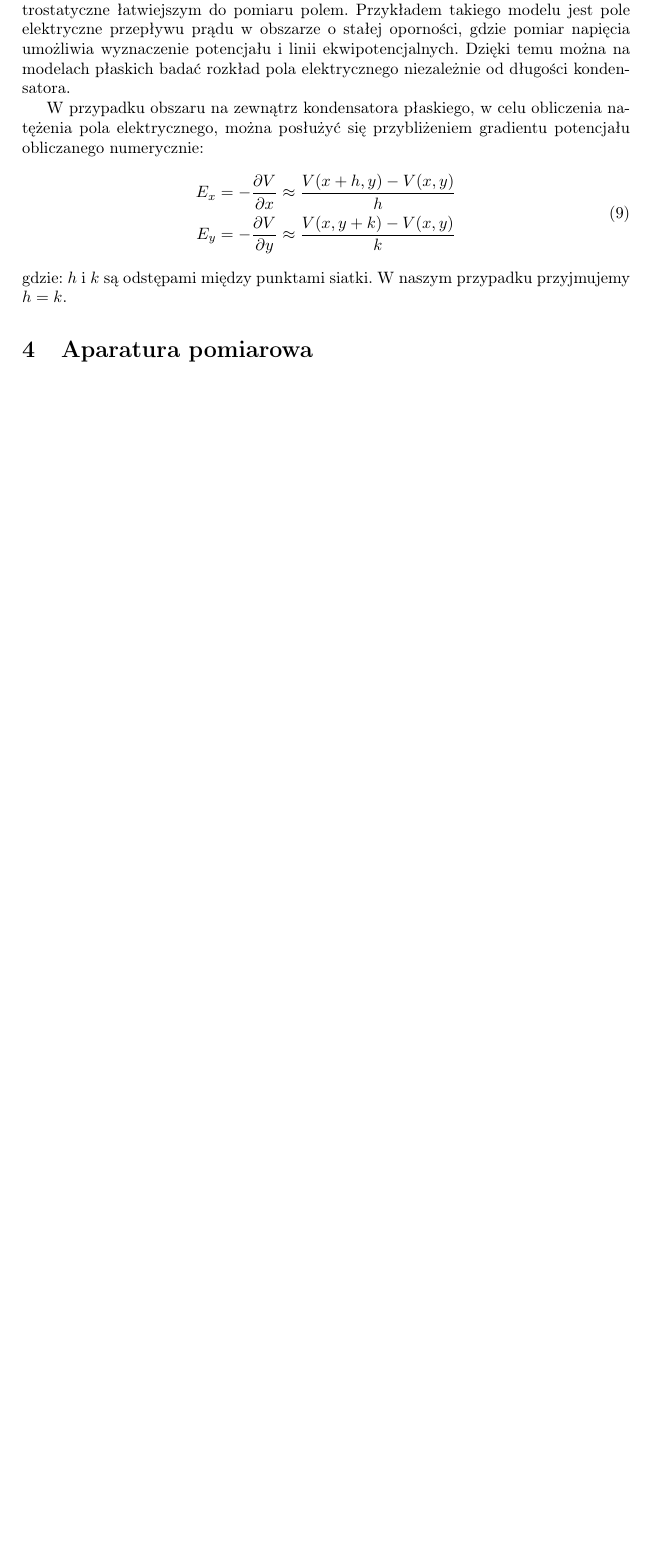
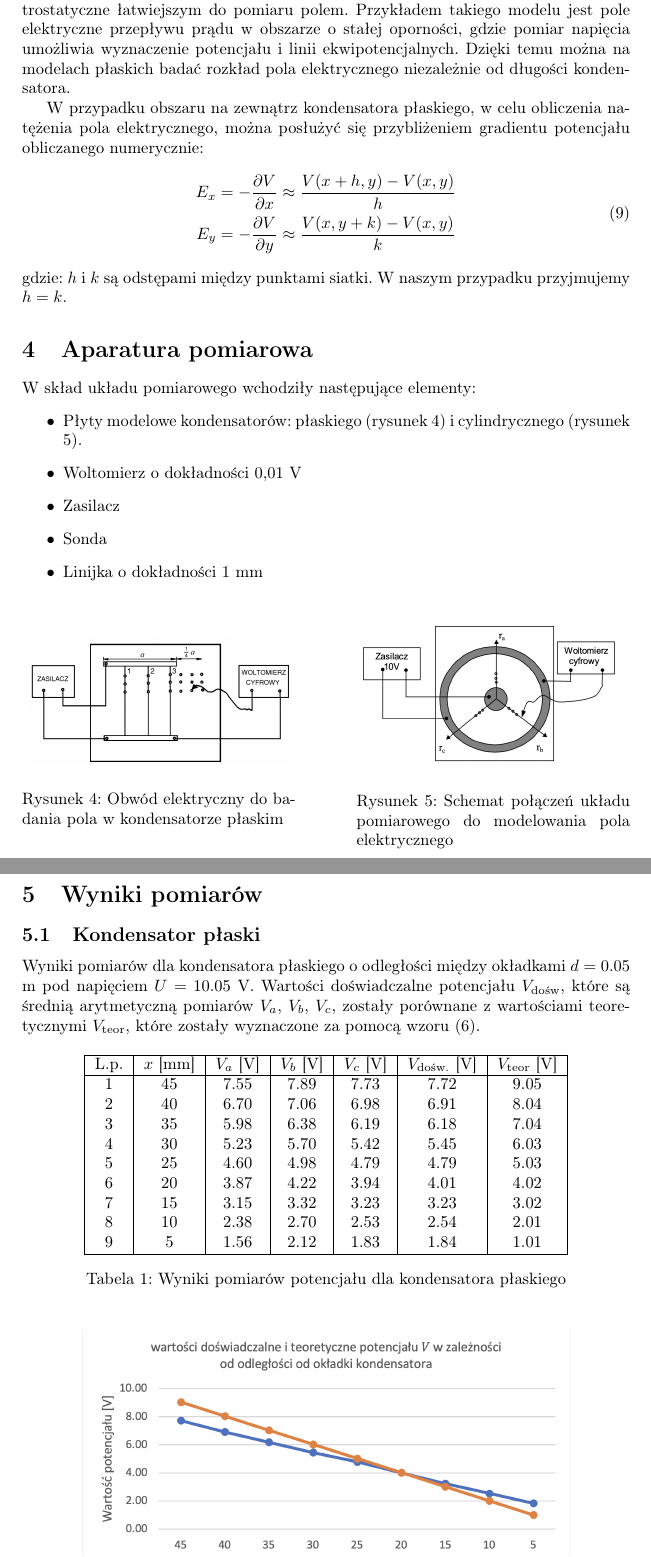
Before and after one commit to madziuniusia/Fizyka-Lab, a LaTeX document (lab2/main.tex): part of page 4 of 4 before the commit and two parts of pages 4 and 5 of 7 after it, the two joined at a grey line, cut so that both start at the same text, the shorter picture padded with empty space. Compiled offline with pdfLaTeX.

```diff
--- a/lab2/main.tex
+++ b/lab2/main.tex
@@ -138,5 +138,55 @@
 \end{equation}
 gdzie: $h$ i $k$ są odstępami między punktami siatki. W naszym przypadku przyjmujemy $h = k$.
 
+\section{Aparatura pomiarowa}
+W skład układu pomiarowego wchodziły następujące elementy:
+\begin{itemize}
+    \item Płyty modelowe kondensatorów: płaskiego (rysunek \ref{fig:plaski}) i cylindrycznego (rysunek \ref{fig:cylindryczny}).
+    \item Woltomierz o dokładności $0{,}01$ V
+    \item Zasilacz
+    \item Sonda
+    \item Linijka o dokładności $1$ mm
+\end{itemize}
 
-\section{Aparatura pomiarowa}
+\begin{figure}[h]
+    \centering
+    \begin{minipage}{0.45\textwidth}
+        \centering
+        \includegraphics[width=\textwidth]{kondensator_plaski.png}
+        \caption{Obwód elektryczny do badania pola w kondensatorze płaskim}
+        \label{fig:plaski}
+    \end{minipage}
+    \hfill
+    \begin{minipage}{0.45\textwidth}
+        \centering
+        \includegraphics[width=\textwidth]{kondensator_cylindryczny.png}
+        \caption{Schemat połączeń układu pomiarowego do modelowania pola elektrycznego}
+        \label{fig:cylindryczny}
+    \end{minipage}
+\end{figure}
+\pagebreak
+
+\section{Wyniki pomiarów}
+\subsection{Kondensator płaski}
+Wyniki pomiarów dla kondensatora płaskiego o odległości między okładkami
+$d = 0.05$ m pod napięciem $U = 10.05$ V. Wartości doświadczalne potencjału $V_{\text{dośw}}$, które są średnią arytmetyczną pomiarów $V_a$, $V_b$, $V_c$, zostały porównane z wartościami teoretycznymi $V_{\text{teor}}$, które zostały wyznaczone za pomocą wzoru (6).
+
+\begin{table}[h]
+    \centering
+    \label{tab:kondensator_cylindryczny}
+    \begin{tabular}{|c|c|c|c|c|c|c|}
+        \hline
+        L.p. & $x$ [mm] & $V_a$ [V] & $V_b$ [V] & $V_c$ [V] & $V_{\text{dośw.}}$ [V] & $V_{\text{teor}}$ [V] \\
+        \hline
+        1 & 45 & 7.55 & 7.89 & 7.73 & 7.72 & 9.05 \\
+        2 & 40 & 6.70 & 7.06 & 6.98 & 6.91 & 8.04 \\
+        3 & 35 & 5.98 & 6.38 & 6.19 & 6.18 & 7.04 \\
+        4 & 30 & 5.23 & 5.70 & 5.42 & 5.45 & 6.03 \\
+        5 & 25 & 4.60 & 4.98 & 4.79 & 4.79 & 5.03 \\
+        6 & 20 & 3.87 & 4.22 & 3.94 & 4.01 & 4.02 \\
+        7 & 15 & 3.15 & 3.32 & 3.23 & 3.23 & 3.02 \\
+        8 & 10 & 2.38 & 2.70 & 2.53 & 2.54 & 2.01 \\
+        9 & 5 & 1.56 & 2.12 & 1.83 & 1.84 & 1.01 \\
+        \hline
+    \end{tabular}
+    \caption{Wyniki pomiarów potencjału dla kondensatora płaskiego}
```
Also changed, not shown: lab2/kondensator_cylindryczny.png (added), lab2/kondensator_plaski.png (added), lab2/wykres_cylindryczny.png (added), lab2/wykres_plaski.png (added), lab2/main.tex (69 more changed lines), 1 other file.
